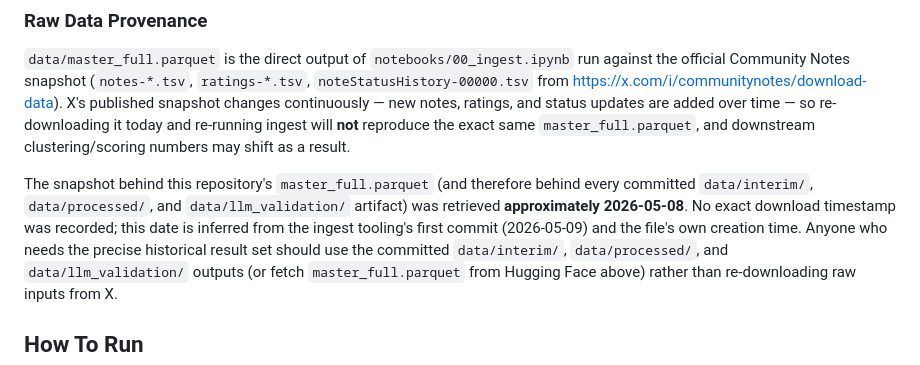
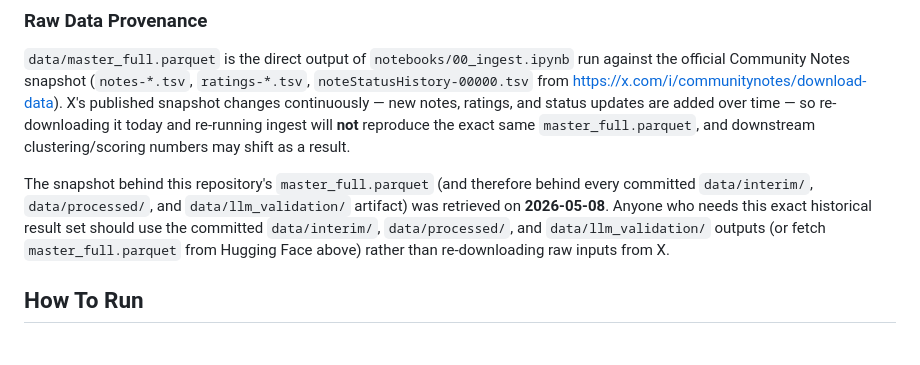
Before and after one commit to vulonviing/cross-constituency-aggregation-community-notes, a Markdown page: README.md, the part around the change. Drawn GitHub-style.

Commit message:
State raw snapshot retrieval date as exact, not inferred
The 2026-05-08 date is a known fact, not a guess from indirect timestamps.

Co-Authored-By: Claude Opus 5 <noreply@anthropic.com>

```diff
--- a/README.md
+++ b/README.md
@@ -100,10 +100,8 @@ clustering/scoring numbers may shift as a result.
 
 The snapshot behind this repository's `master_full.parquet` (and therefore
 behind every committed `data/interim/`, `data/processed/`, and
-`data/llm_validation/` artifact) was retrieved **approximately 2026-05-08**.
-No exact download timestamp was recorded; this date is inferred from the
-ingest tooling's first commit (2026-05-09) and the file's own creation time.
-Anyone who needs the precise historical result set should use the committed
+`data/llm_validation/` artifact) was retrieved on **2026-05-08**. Anyone who
+needs this exact historical result set should use the committed
 `data/interim/`, `data/processed/`, and `data/llm_validation/` outputs (or
 fetch `master_full.parquet` from Hugging Face above) rather than
 re-downloading raw inputs from X.
```
